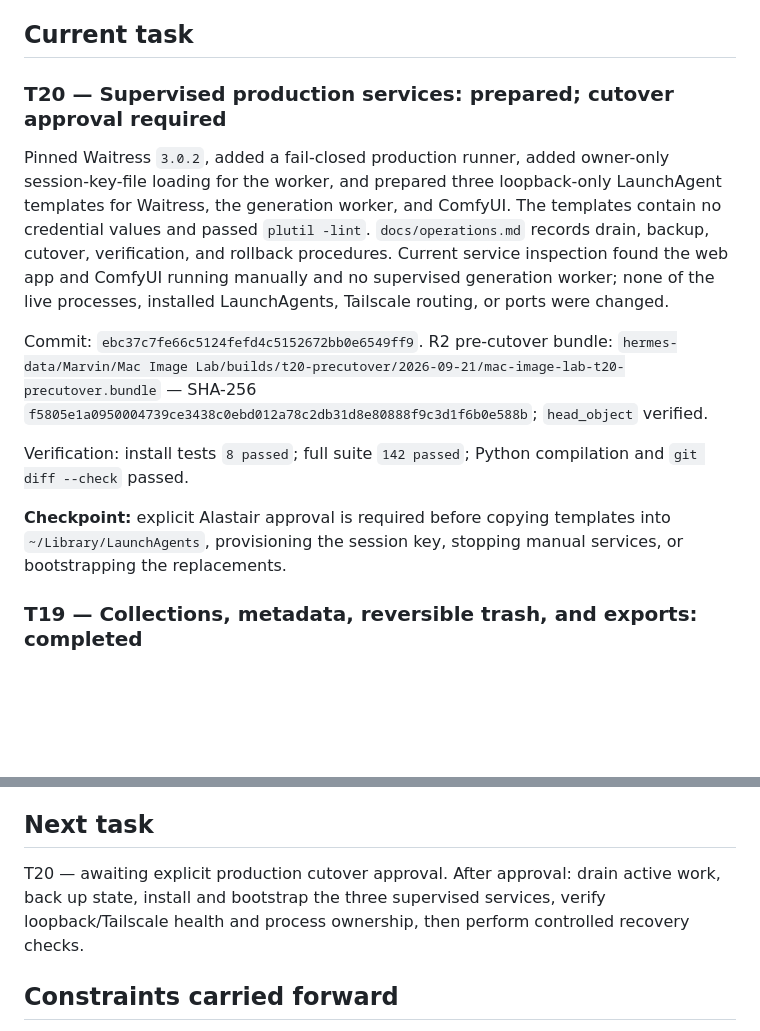
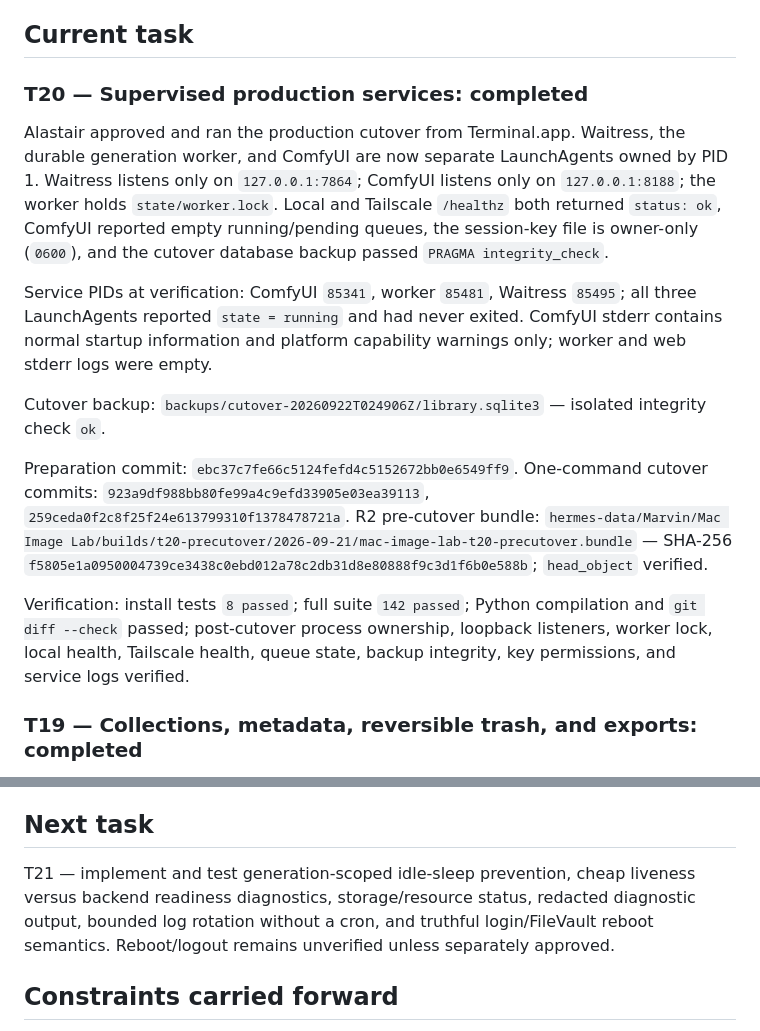
Before and after one commit to AgenticBotSitter/mac-image-lab, a Markdown page: docs/plans/BUILD-STATE.md, 2 parts joined by grey strips. Rendered like a GitHub page; blank space fills up the shorter version.

Commit message:
docs: record successful T20 cutover

```diff
--- a/docs/plans/BUILD-STATE.md
+++ b/docs/plans/BUILD-STATE.md
@@ -7,16 +7,19 @@ Plan: `docs/plans/GOLD-BUILD-PLAN.md`
 
 ## Current task
 
-### T20 — Supervised production services: prepared; cutover approval required
+### T20 — Supervised production services: completed
 
-Pinned Waitress `3.0.2`, added a fail-closed production runner, added owner-only session-key-file loading for the worker, and prepared three loopback-only LaunchAgent templates for Waitress, the generation worker, and ComfyUI. The templates contain no credential values and passed `plutil -lint`. `docs/operations.md` records drain, backup, cutover, verification, and rollback procedures. Current service inspection found the web app and ComfyUI running manually and no supervised generation worker; none of the live processes, installed LaunchAgents, Tailscale routing, or ports were changed.
+Alastair approved and ran the production cutover from Terminal.app. Waitress, the durable generation worker, and ComfyUI are now separate LaunchAgents owned by PID 1. Waitress listens only on `127.0.0.1:7864`; ComfyUI listens only on `127.0.0.1:8188`; the worker holds `state/worker.lock`. Local and Tailscale `/healthz` both returned `status: ok`, ComfyUI reported empty running/pending queues, the session-key file is owner-only (`0600`), and the cutover database backup passed `PRAGMA integrity_check`.
 
-Commit: `ebc37c7fe66c5124fefd4c5152672bb0e6549ff9`.
+Service PIDs at verification: ComfyUI `85341`, worker `85481`, Waitress `85495`; all three LaunchAgents reported `state = running` and had never exited. ComfyUI stderr contains normal startup information and platform capability warnings only; worker and web stderr logs were empty.
+
+Cutover backup: `backups/cutover-20260922T024906Z/library.sqlite3` — isolated integrity check `ok`.
+
+Preparation commit: `ebc37c7fe66c5124fefd4c5152672bb0e6549ff9`.
+One-command cutover commits: `923a9df988bb80fe99a4c9efd33905e03ea39113`, `259ceda0f2c8f25f24e613799310f1378478721a`.
 R2 pre-cutover bundle: `hermes-data/Marvin/Mac Image Lab/builds/t20-precutover/2026-09-21/mac-image-lab-t20-precutover.bundle` — SHA-256 `f5805e1a0950004739ce3438c0ebd012a78c2db31d8e80888f9c3d1f6b0e588b`; `head_object` verified.
 
-Verification: install tests `8 passed`; full suite `142 passed`; Python compilation and `git diff --check` passed.
-
-**Checkpoint:** explicit Alastair approval is required before copying templates into `~/Library/LaunchAgents`, provisioning the session key, stopping manual services, or bootstrapping the replacements.
+Verification: install tests `8 passed`; full suite `142 passed`; Python compilation and `git diff --check` passed; post-cutover process ownership, loopback listeners, worker lock, local health, Tailscale health, queue state, backup integrity, key permissions, and service logs verified.
 
 ### T19 — Collections, metadata, reversible trash, and exports: completed
 
@@ -372,7 +375,7 @@ R2 status:
 
 ## Next task
 
-T20 — awaiting explicit production cutover approval. After approval: drain active work, back up state, install and bootstrap the three supervised services, verify loopback/Tailscale health and process ownership, then perform controlled recovery checks.
+T21 — implement and test generation-scoped idle-sleep prevention, cheap liveness versus backend readiness diagnostics, storage/resource status, redacted diagnostic output, bounded log rotation without a cron, and truthful login/FileVault reboot semantics. Reboot/logout remains unverified unless separately approved.
 
 ## Constraints carried forward
 
```
